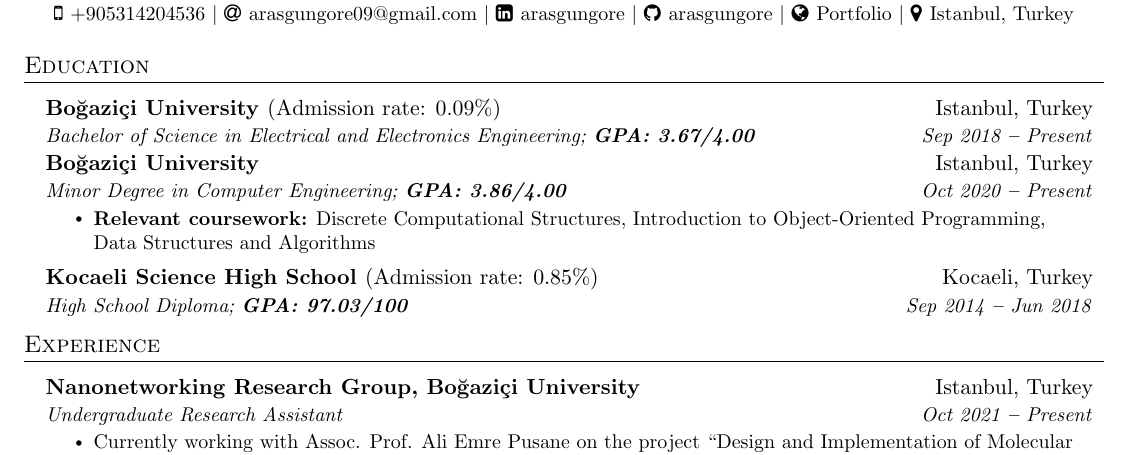
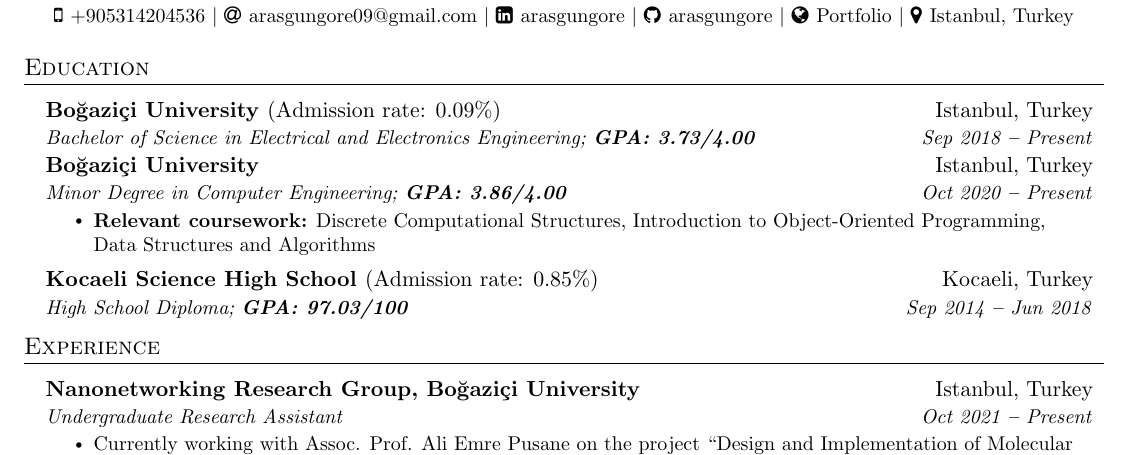
Before and after one commit to arasgungore/arasgungore-CV, a LaTeX document (main.tex): part of page 1 of 2, cut so that both start at the same text. Compiled offline with pdfLaTeX.

Commit message:
Updated CV

```diff
--- a/main.tex
+++ b/main.tex
@@ -144,7 +144,7 @@
       {Boğaziçi University
       \normalfont{(Admission rate: 0.09\%)}
       }{Istanbul, Turkey}
-      {Bachelor of Science in Electrical and Electronics Engineering;   \textbf{GPA: 3.67/4.00}}{Sep 2018 \textbf{--} Present}
+      {Bachelor of Science in Electrical and Electronics Engineering;   \textbf{GPA: 3.73/4.00}}{Sep 2018 \textbf{--} Present}
         % \resumeItemListStart
             % \resumeItem{\textbf{Activities and societies:} BUEC - Boğaziçi IEEE Student Branch, Nanonetworking Research Group (NRG)}
             % \resumeItem{\textbf{Relevant coursework:} Calculus I-II, Matrix Theory, Differential Equations, Electrical Circuits I-II, Digital System Design, Numerical Methods, Probability, Electronics, Signals and Systems, Electromagnetic Field Theory}
```
Also changed, not shown: Aras_Gungore_CV.pdf, jpg/CV_page_1.jpg, jpg/CV_page_2.jpg.
